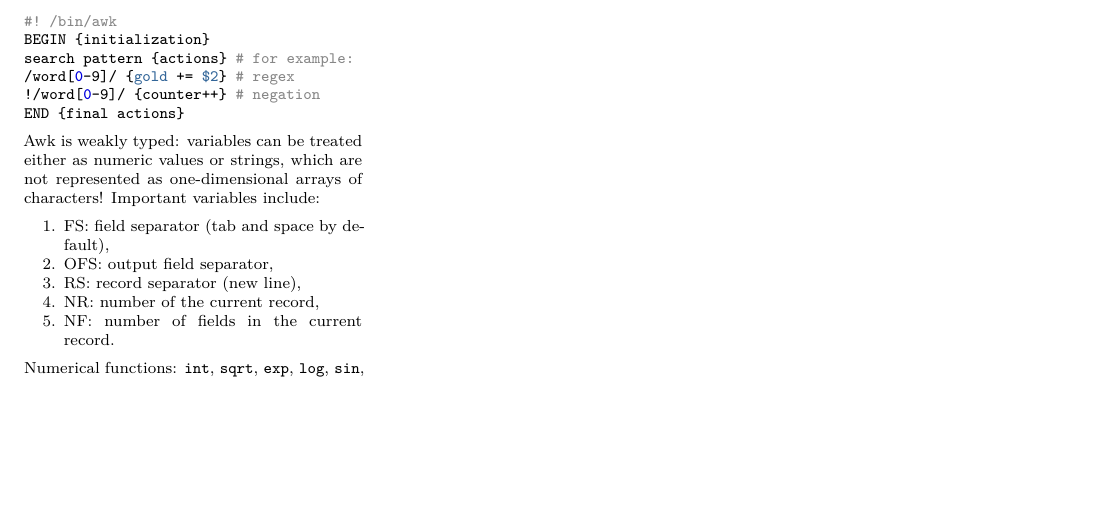
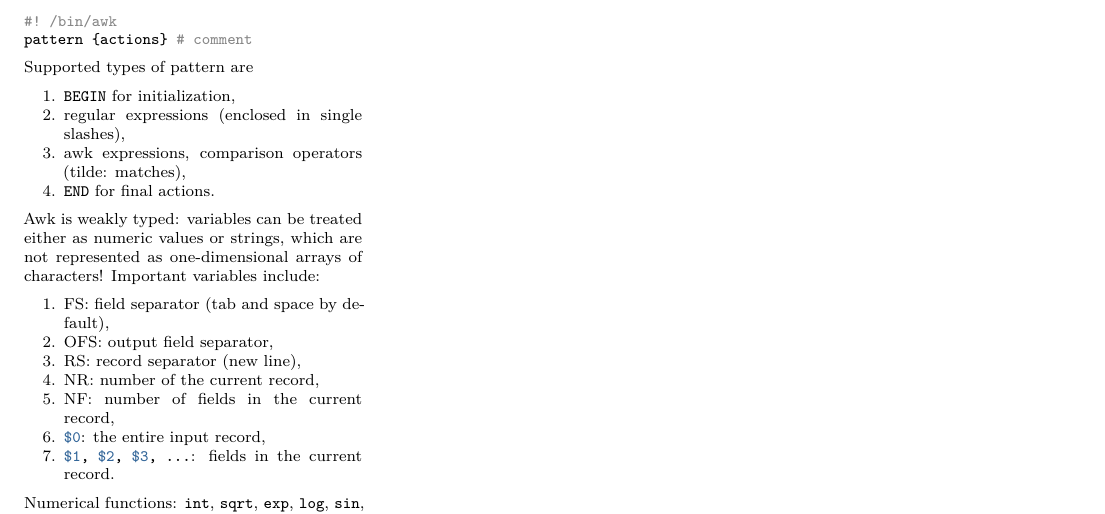
Before and after one commit to remigiusz-suwalski/programming-cheatsheets, a LaTeX document (bash/bash.tex, which reads bash/src/sed_awk.tex): part of page 3 of 6, cut so that both start at the same text, the shorter picture padded with empty space. Compiled offline with XeLaTeX.

Commit message:
Clean up awk

```diff
--- a/bash/src/sed_awk.tex
+++ b/bash/src/sed_awk.tex
@@ -76,12 +76,16 @@ Negation may be obtained with \texttt{!s}.
 General form of its code:
 \begin{minted}{bash}
 #! /bin/awk
-BEGIN {initialization}
-search pattern {actions} # for example:
-/word[0-9]/ {gold += $2} # regex
-!/word[0-9]/ {counter++} # negation
-END {final actions}
+pattern {actions} # comment
 \end{minted}
+
+Supported types of pattern are
+\begin{compactenum}
+\item \mintinline{bash}{BEGIN} for initialization,
+\item regular expressions (enclosed in single slashes),
+\item awk expressions, comparison operators (tilde: matches),
+\item \mintinline{bash}{END} for final actions.
+\end{compactenum}
 
 Awk is weakly typed: variables can be treated either as numeric values or strings, which are not represented as one-dimensional arrays of characters!
 Important variables include:
@@ -90,7 +94,9 @@ Important variables include:
 \item \textbf{OFS}: output field separator,
 \item \textbf{RS}: record separator (new line),
 \item \textbf{NR}: number of the current record,
-\item \textbf{NF}: number of fields in the current record.
+\item \textbf{NF}: number of fields in the current record,
+\item \mintinline{bash}{$0}: the entire input record,
+\item \mintinline{bash}{$1, $2, $3, ...}: fields in the current record.
 \end{compactenum}
 
 Numerical functions: \texttt{int}, \texttt{sqrt}, \texttt{exp}, \texttt{log}, \texttt{sin}, \texttt{cos}, \texttt{atan2}, \texttt{rand} (pseudo random from $[0, 1)$), \texttt{srand} (without parameters, uses time of day as a seed).
```
